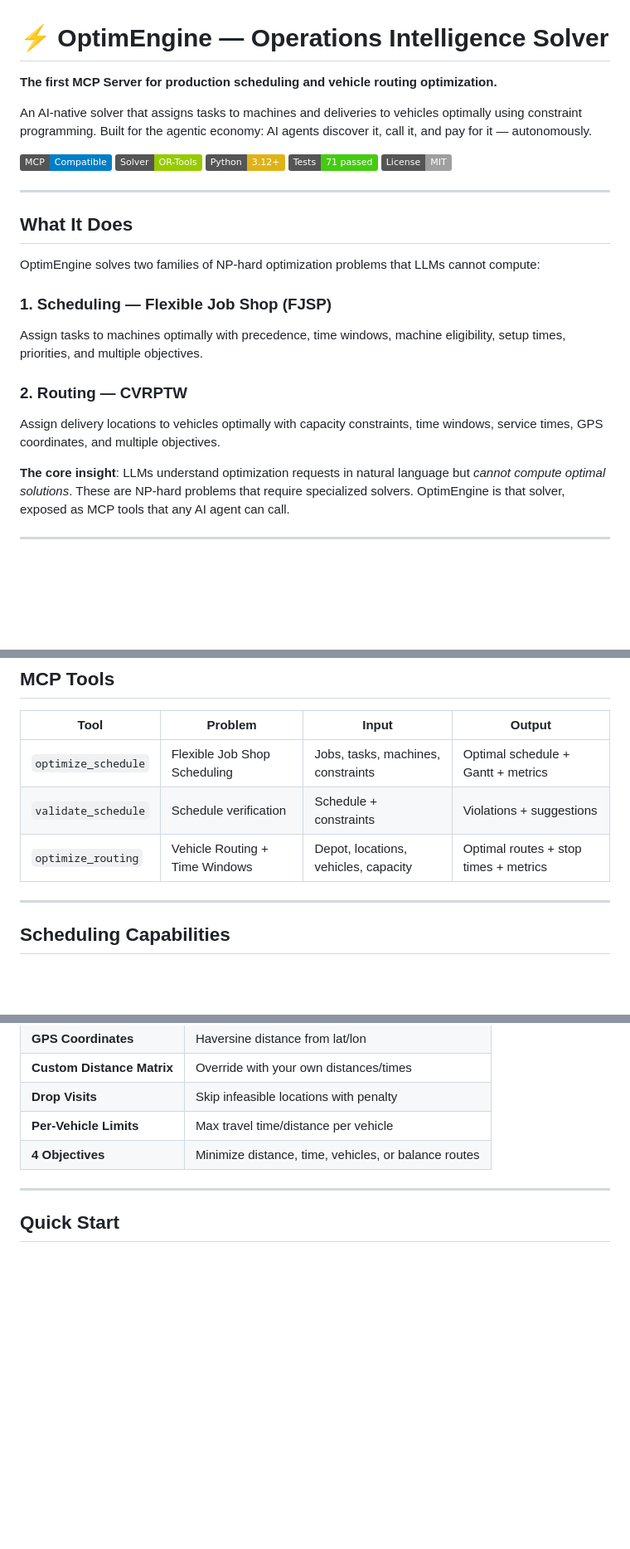
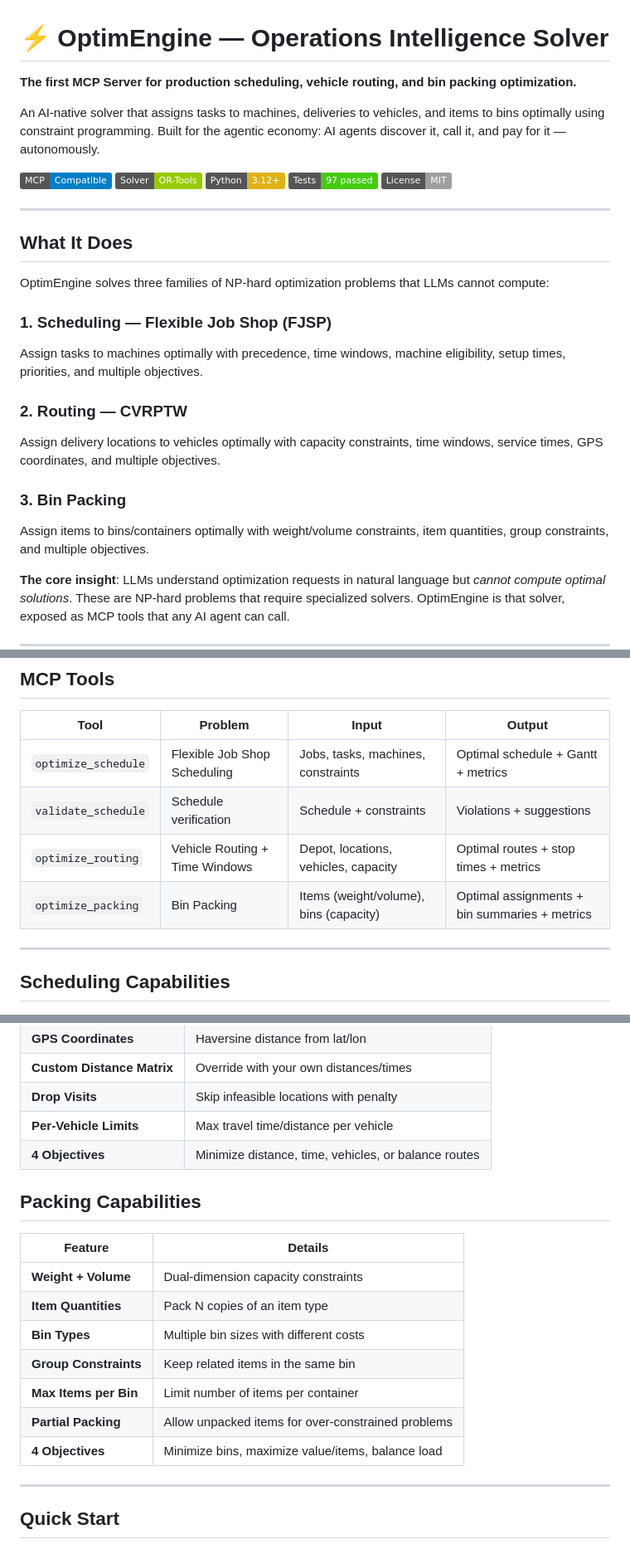
Before and after one commit to MicheleCampi/optim-engine, a Markdown page: README.md, 3 parts joined by grey strips. Shown at 83% size. GitHub-like rendering; badges without logos; blank space fills up the shorter version.

```diff
--- a/README.md
+++ b/README.md
@@ -1,26 +1,29 @@
 # ⚡ OptimEngine — Operations Intelligence Solver
 
-**The first MCP Server for production scheduling and vehicle routing optimization.**
+**The first MCP Server for production scheduling, vehicle routing, and bin packing optimization.**
 
-An AI-native solver that assigns tasks to machines and deliveries to vehicles optimally using constraint programming. Built for the agentic economy: AI agents discover it, call it, and pay for it — autonomously.
+An AI-native solver that assigns tasks to machines, deliveries to vehicles, and items to bins optimally using constraint programming. Built for the agentic economy: AI agents discover it, call it, and pay for it — autonomously.
 
 [![MCP Compatible](https://img.shields.io/badge/MCP-Compatible-blue)](https://modelcontextprotocol.io)
 [![OR-Tools](https://img.shields.io/badge/Solver-OR--Tools-green)](https://developers.google.com/optimization)
 [![Python 3.12+](https://img.shields.io/badge/Python-3.12+-yellow)](https://python.org)
-[![Tests](https://img.shields.io/badge/Tests-71%20passed-brightgreen)]()
+[![Tests](https://img.shields.io/badge/Tests-97%20passed-brightgreen)]()
 [![License: MIT](https://img.shields.io/badge/License-MIT-lightgrey)](LICENSE)
 
 ---
 
 ## What It Does
 
-OptimEngine solves two families of NP-hard optimization problems that LLMs cannot compute:
+OptimEngine solves three families of NP-hard optimization problems that LLMs cannot compute:
 
 ### 1. Scheduling — Flexible Job Shop (FJSP)
 Assign tasks to machines optimally with precedence, time windows, machine eligibility, setup times, priorities, and multiple objectives.
 
 ### 2. Routing — CVRPTW
 Assign delivery locations to vehicles optimally with capacity constraints, time windows, service times, GPS coordinates, and multiple objectives.
+
+### 3. Bin Packing
+Assign items to bins/containers optimally with weight/volume constraints, item quantities, group constraints, and multiple objectives.
 
 **The core insight**: LLMs understand optimization requests in natural language but *cannot compute optimal solutions*. These are NP-hard problems that require specialized solvers. OptimEngine is that solver, exposed as MCP tools that any AI agent can call.
 
@@ -33,6 +36,7 @@ Assign delivery locations to vehicles optimally with capacity constraints, time
 | `optimize_schedule` | Flexible Job Shop Scheduling | Jobs, tasks, machines, constraints | Optimal schedule + Gantt + metrics |
 | `validate_schedule` | Schedule verification | Schedule + constraints | Violations + suggestions |
 | `optimize_routing` | Vehicle Routing + Time Windows | Depot, locations, vehicles, capacity | Optimal routes + stop times + metrics |
+| `optimize_packing` | Bin Packing | Items (weight/volume), bins (capacity) | Optimal assignments + bin summaries + metrics |
 
 ---
 
@@ -63,6 +67,18 @@ Assign delivery locations to vehicles optimally with capacity constraints, time
 | **Per-Vehicle Limits** | Max travel time/distance per vehicle |
 | **4 Objectives** | Minimize distance, time, vehicles, or balance routes |
 
+## Packing Capabilities
+
+| Feature | Details |
+|---------|---------|
+| **Weight + Volume** | Dual-dimension capacity constraints |
+| **Item Quantities** | Pack N copies of an item type |
+| **Bin Types** | Multiple bin sizes with different costs |
+| **Group Constraints** | Keep related items in the same bin |
+| **Max Items per Bin** | Limit number of items per container |
+| **Partial Packing** | Allow unpacked items for over-constrained problems |
+| **4 Objectives** | Minimize bins, maximize value/items, balance load |
+
 ---
 
 ## Quick Start
```
Also changed, not shown: other parts of README.md (+48 -77 lines).
